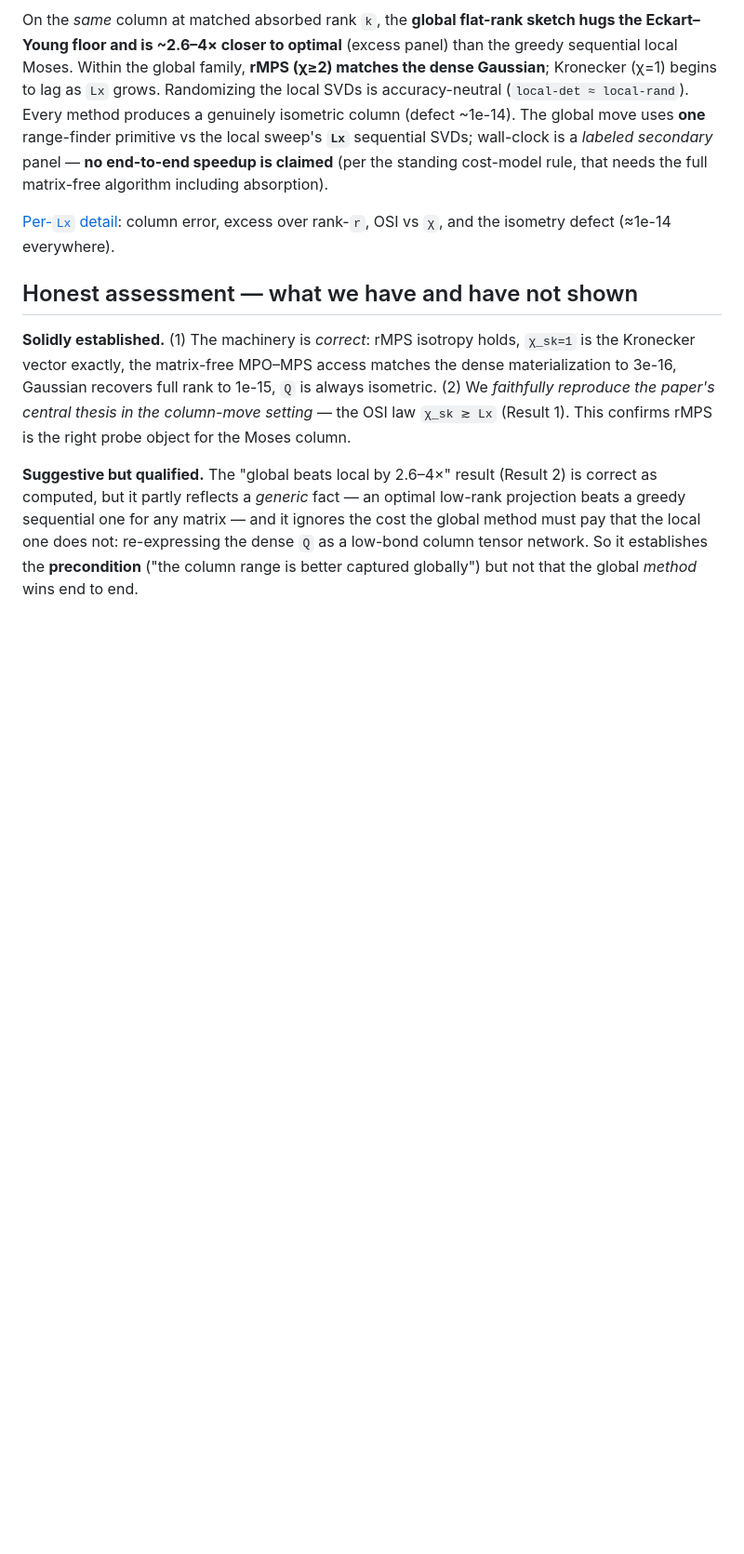
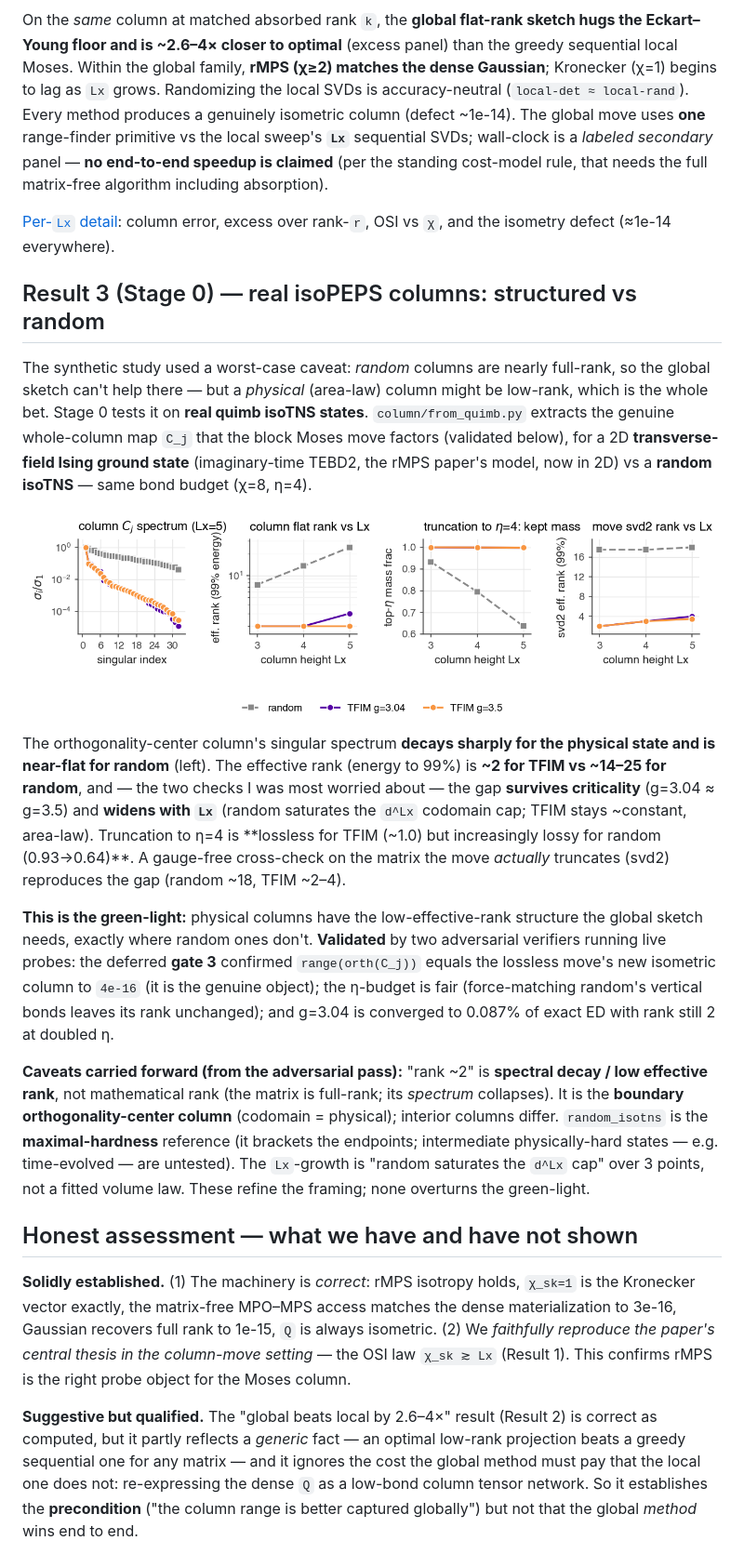
Before and after one commit to aniket-desh/randomized-isopeps, a Markdown page: reports/rmps_column_qr_summary.md, the part around the change. Shown at 93% size. Drawn GitHub-style; pictures changed too: reports/figures/column_sketch/exp04-real-column-spectrum.png (added); blank space fills up the shorter version.

```diff
--- a/reports/rmps_column_qr_summary.md
+++ b/reports/rmps_column_qr_summary.md
@@ -69,6 +69,38 @@ needs the full matrix-free algorithm including absorption).
 [Per-`Lx` detail](figures/column_sketch/exp01-materialized-detail.png): column error,
 excess over rank-`r`, OSI vs `χ`, and the isometry defect (≈1e-14 everywhere).
 
+## Result 3 (Stage 0) — real isoPEPS columns: structured vs random
+
+The synthetic study used a worst-case caveat: *random* columns are nearly full-rank, so the
+global sketch can't help there — but a *physical* (area-law) column might be low-rank, which is
+the whole bet. Stage 0 tests it on **real quimb isoTNS states**. `column/from_quimb.py` extracts
+the genuine whole-column map `C_j` that the block Moses move factors (validated below), for a
+2D **transverse-field Ising ground state** (imaginary-time TEBD2, the rMPS paper's model, now in
+2D) vs a **random isoTNS** — same bond budget (χ=8, η=4).
+
+![Real isoTNS column spectrum: TFIM (structured) vs random](figures/column_sketch/exp04-real-column-spectrum.png)
+
+The orthogonality-center column's singular spectrum **decays sharply for the physical state and is
+near-flat for random** (left). The effective rank (energy to 99%) is **~2 for TFIM vs ~14–25 for
+random**, and — the two checks I was most worried about — the gap **survives criticality** (g=3.04
+≈ g=3.5) and **widens with `Lx`** (random saturates the `d^Lx` codomain cap; TFIM stays ~constant,
+area-law). Truncation to η=4 is **lossless for TFIM (~1.0) but increasingly lossy for random
+(0.93→0.64)**. A gauge-free cross-check on the matrix the move *actually* truncates (svd2) reproduces
+the gap (random ~18, TFIM ~2–4).
+
+**This is the green-light:** physical columns have the low-effective-rank structure the global sketch
+needs, exactly where random ones don't. **Validated** by two adversarial verifiers running live probes:
+the deferred **gate 3** confirmed `range(orth(C_j))` equals the lossless move's new isometric column to
+`4e-16` (it is the genuine object); the η-budget is fair (force-matching random's vertical bonds leaves
+its rank unchanged); and g=3.04 is converged to 0.087% of exact ED with rank still 2 at doubled η.
+
+**Caveats carried forward (from the adversarial pass):** "rank ~2" is **spectral decay / low effective
+rank**, not mathematical rank (the matrix is full-rank; its *spectrum* collapses). It is the **boundary
+orthogonality-center column** (codomain = physical); interior columns differ. `random_isotns` is the
+**maximal-hardness** reference (it brackets the endpoints; intermediate physically-hard states — e.g.
+time-evolved — are untested). The `Lx`-growth is "random saturates the `d^Lx` cap" over 3 points, not a
+fitted volume law. These refine the framing; none overturns the green-light.
+
 ## Honest assessment — what we have and have not shown
 
 **Solidly established.** (1) The machinery is *correct*: rMPS isotropy holds, `χ_sk=1`
```
Also changed, not shown: 5 other files.
